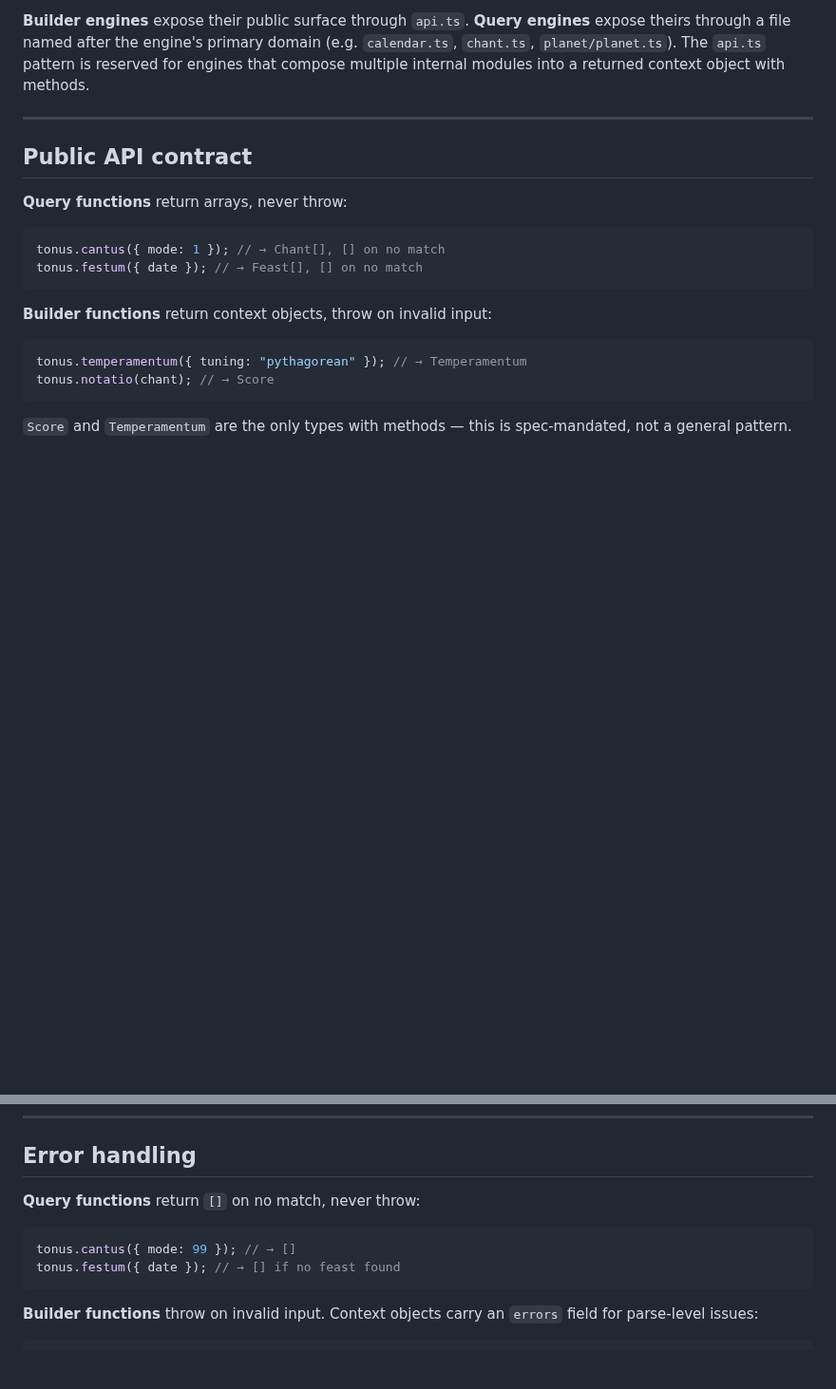
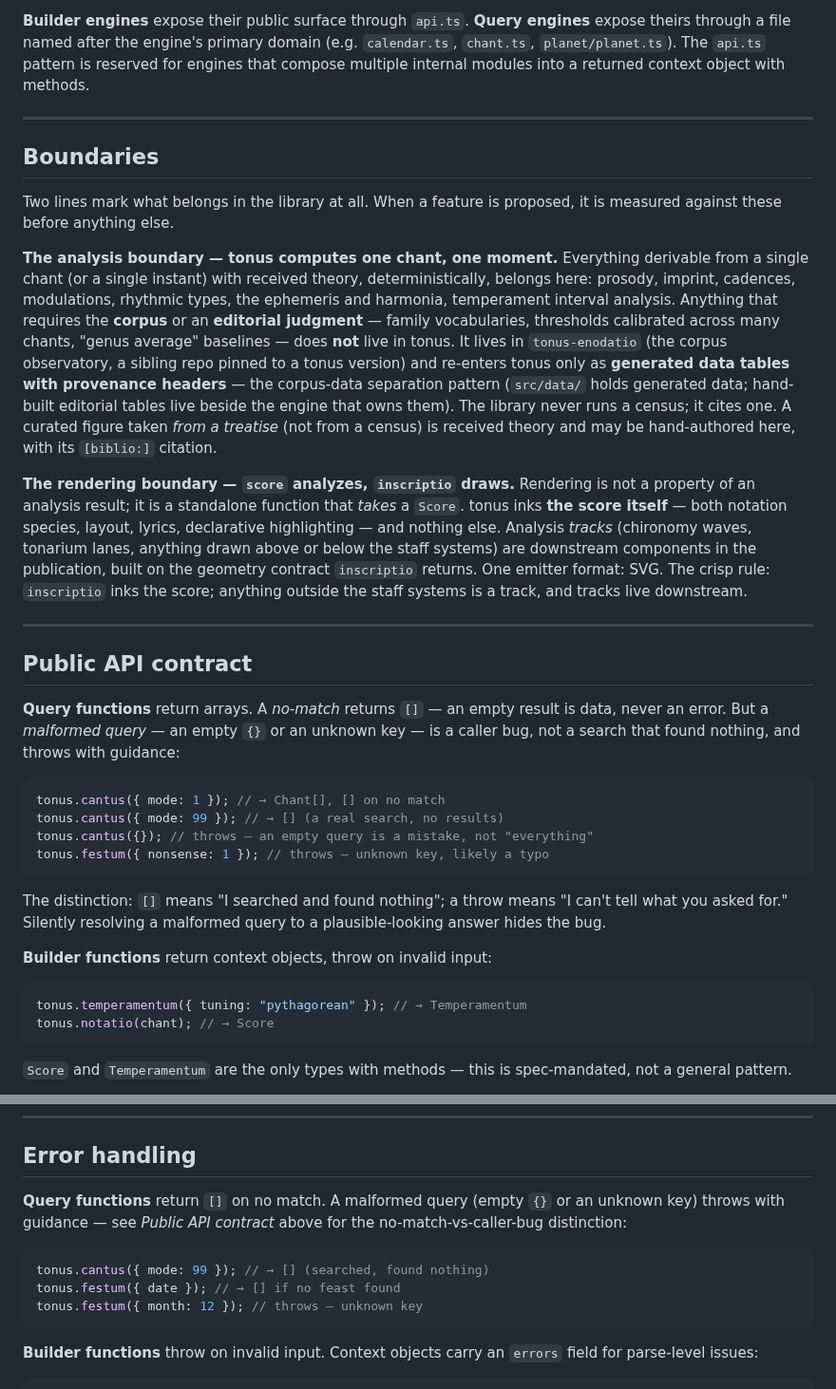
Before and after one commit to jeffreypierce/tonus, a Markdown page: CODE-STANDARDS.md, 2 parts joined by grey strips. Shown at 95% size. GitHub-like rendering; blank space fills up the shorter version.

````diff
--- a/CODE-STANDARDS.md
+++ b/CODE-STANDARDS.md
@@ -68,14 +68,52 @@ Typical module layout:
 
 ---
 
+## Boundaries
+
+Two lines mark what belongs in the library at all. When a feature is proposed,
+it is measured against these before anything else.
+
+**The analysis boundary — tonus computes one chant, one moment.** Everything
+derivable from a single chant (or a single instant) with received theory,
+deterministically, belongs here: prosody, imprint, cadences, modulations,
+rhythmic types, the ephemeris and harmonia, temperament interval analysis.
+Anything that requires the **corpus** or an **editorial judgment** — family
+vocabularies, thresholds calibrated across many chants, "genus average"
+baselines — does **not** live in tonus. It lives in `tonus-enodatio` (the
+corpus observatory, a sibling repo pinned to a tonus version) and re-enters tonus
+only as **generated data tables with provenance headers** — the corpus-data
+separation pattern (`src/data/` holds generated data; hand-built editorial tables
+live beside the engine that owns them). The library never runs a census; it cites
+one. A curated figure taken *from a treatise* (not from a census) is received
+theory and may be hand-authored here, with its `[biblio:]` citation.
+
+**The rendering boundary — `score` analyzes, `inscriptio` draws.** Rendering is
+not a property of an analysis result; it is a standalone function that *takes* a
+`Score`. tonus inks **the score itself** — both notation species, layout, lyrics,
+declarative highlighting — and nothing else. Analysis *tracks* (chironomy waves,
+tonarium lanes, anything drawn above or below the staff systems) are downstream
+components in the publication, built on the geometry contract `inscriptio`
+returns. One emitter format: SVG. The crisp rule: `inscriptio` inks the score;
+anything outside the staff systems is a track, and tracks live downstream.
+
+---
+
 ## Public API contract
 
-**Query functions** return arrays, never throw:
+**Query functions** return arrays. A *no-match* returns `[]` — an empty result is
+data, never an error. But a *malformed query* — an empty `{}` or an unknown key —
+is a caller bug, not a search that found nothing, and throws with guidance:
 
 ```ts
 tonus.cantus({ mode: 1 }); // → Chant[], [] on no match
-tonus.festum({ date }); // → Feast[], [] on no match
+tonus.cantus({ mode: 99 }); // → [] (a real search, no results)
+tonus.cantus({}); // throws — an empty query is a mistake, not "everything"
+tonus.festum({ nonsense: 1 }); // throws — unknown key, likely a typo
 ```
+
+The distinction: `[]` means "I searched and found nothing"; a throw means "I
+can't tell what you asked for." Silently resolving a malformed query to a
+plausible-looking answer hides the bug.
 
 **Builder functions** return context objects, throw on invalid input:
 
@@ -168,11 +206,14 @@ it before writing prose at any level, including code comments.
 
 ## Error handling
 
-**Query functions** return `[]` on no match, never throw:
+**Query functions** return `[]` on no match. A malformed query (empty `{}` or an
+unknown key) throws with guidance — see *Public API contract* above for the
+no-match-vs-caller-bug distinction:
 
 ```ts
-tonus.cantus({ mode: 99 }); // → []
+tonus.cantus({ mode: 99 }); // → [] (searched, found nothing)
 tonus.festum({ date }); // → [] if no feast found
+tonus.festum({ month: 12 }); // throws — unknown key
 ```
 
 **Builder functions** throw on invalid input. Context objects carry an `errors` field for parse-level issues:
````
Also changed, not shown: CLAUDE.md (added, +65 -0 lines).
